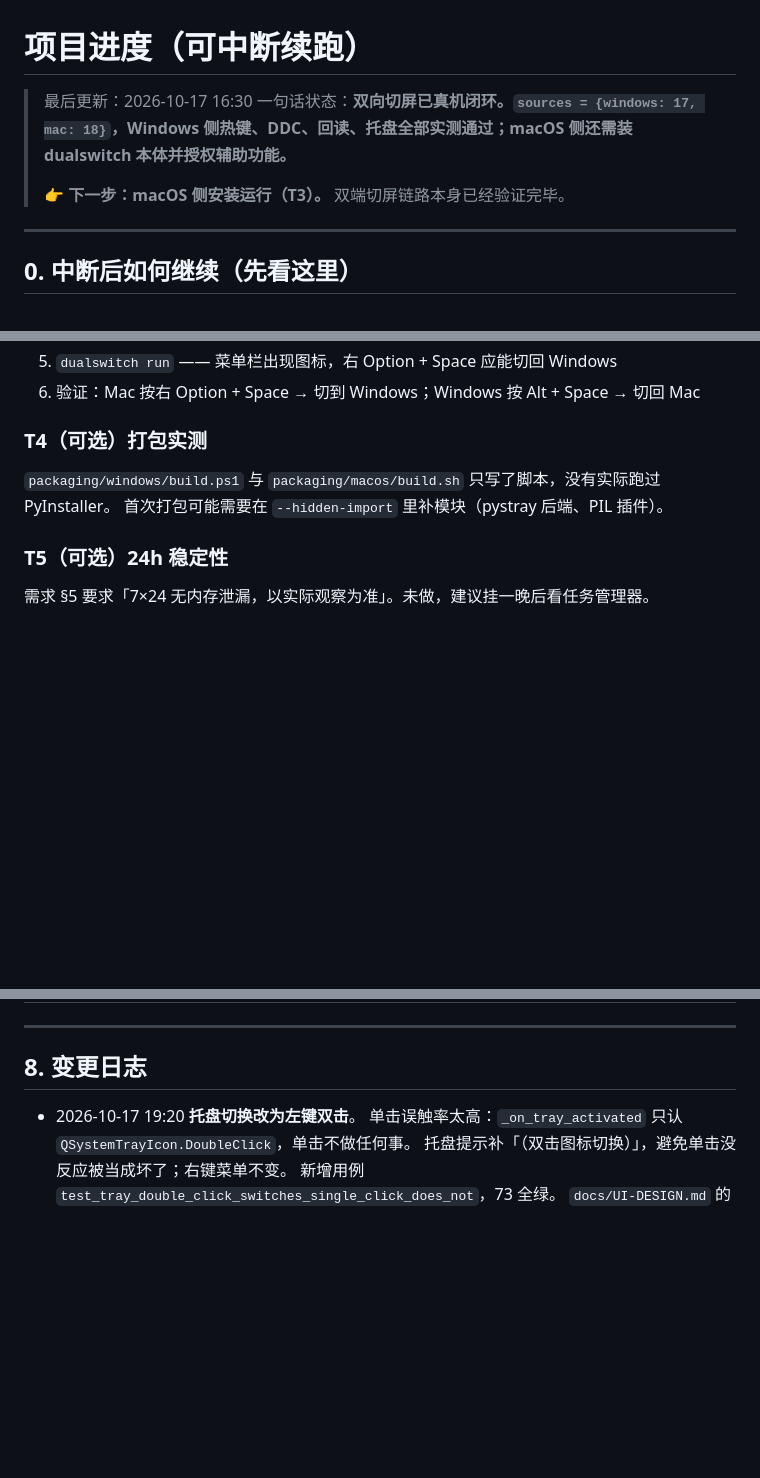
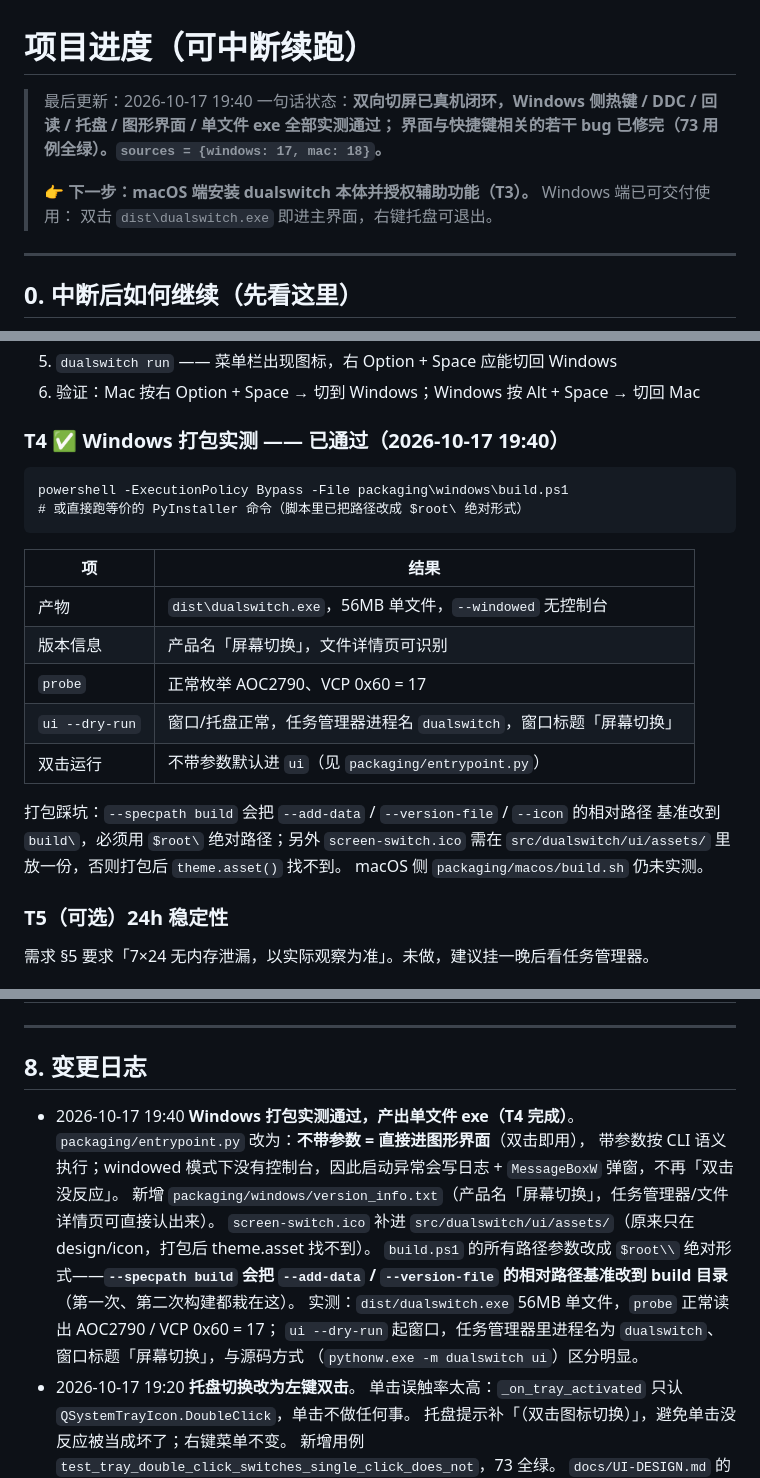
Before and after one commit to zq1996/dualswitch, a Markdown page: PROGRESS.md, 3 parts joined by grey strips. Rendered like a GitHub page; blank space fills up the shorter version.

Commit message:
docs: 更新进度文档（Windows 打包实测 + 今日界面/热键修复汇总）
今日（2026-10-17 19:40）已完成：

界面与交互
- 主页面新增标题栏设置入口（齿轮按钮），最小化/关闭改为自绘线性图标
- 标题栏加深底色与内容区拉开层次
- 设置页：页签等宽四等分、新增底部操作条、按钮补齐左右内边距
- 下拉框改为自绘 Combo（QSS 画不出三角箭头）
- 托盘切换改为左键双击（单击不再误触），tooltip 提示
- 显示器页补用途说明与「检测」按钮

Bug 修复
- 外部切换（Mac 上跑 CLI）后界面状态不跟随：新增显示器可达性探测线程
- 录制热键时按到当前热键会直接切屏：录制期间暂停全局热键、延迟 350ms 恢复
- 保存设置就地改运行中配置导致热键永不重建：改为 dict 校验后重建
- 主页面/托盘热键文案统一按实际注册值刷新 + 轮询兜底

打包（T4）
- 产出 dist/dualswitch.exe 56MB 单文件，双击默认进图形界面
- 新增版本资源（产品名「屏幕切换」）与打包踩坑记录

测试：73 用例全绿

````diff
--- a/PROGRESS.md
+++ b/PROGRESS.md
@@ -1,9 +1,11 @@
 # 项目进度（可中断续跑）
 
-> 最后更新：2026-10-17 16:30
-> 一句话状态：**双向切屏已真机闭环。`sources = {windows: 17, mac: 18}`，Windows 侧热键、DDC、回读、托盘全部实测通过；macOS 侧还需装 dualswitch 本体并授权辅助功能。**
+> 最后更新：2026-10-17 19:40
+> 一句话状态：**双向切屏已真机闭环，Windows 侧热键 / DDC / 回读 / 托盘 / 图形界面 / 单文件 exe 全部实测通过；
+> 界面与快捷键相关的若干 bug 已修完（73 用例全绿）。`sources = {windows: 17, mac: 18}`。**
 >
-> 👉 **下一步：macOS 侧安装运行（T3）。** 双端切屏链路本身已经验证完毕。
+> 👉 **下一步：macOS 端安装 dualswitch 本体并授权辅助功能（T3）。** Windows 端已可交付使用：
+> 双击 `dist\dualswitch.exe` 即进主界面，右键托盘可退出。
 
 ---
 
@@ -159,9 +161,25 @@ Mac → Windows : Set 0x60=17 → 回读确认 17，调用耗时 64.4ms
 5. `dualswitch run` —— 菜单栏出现图标，右 Option + Space 应能切回 Windows
 6. 验证：Mac 按右 Option + Space → 切到 Windows；Windows 按 Alt + Space → 切回 Mac
 
-### T4（可选）打包实测
-`packaging/windows/build.ps1` 与 `packaging/macos/build.sh` 只写了脚本，没有实际跑过 PyInstaller。
-首次打包可能需要在 `--hidden-import` 里补模块（pystray 后端、PIL 插件）。
+### T4 ✅ Windows 打包实测 —— 已通过（2026-10-17 19:40）
+
+```
+powershell -ExecutionPolicy Bypass -File packaging\windows\build.ps1
+# 或直接跑等价的 PyInstaller 命令（脚本里已把路径改成 $root\ 绝对形式）
+```
+
+| 项 | 结果 |
+|---|---|
+| 产物 | `dist\dualswitch.exe`，56MB 单文件，`--windowed` 无控制台 |
+| 版本信息 | 产品名「屏幕切换」，文件详情页可识别 |
+| `probe` | 正常枚举 AOC2790、VCP 0x60 = 17 |
+| `ui --dry-run` | 窗口/托盘正常，任务管理器进程名 `dualswitch`，窗口标题「屏幕切换」 |
+| 双击运行 | 不带参数默认进 `ui`（见 `packaging/entrypoint.py`） |
+
+打包踩坑：`--specpath build` 会把 `--add-data` / `--version-file` / `--icon` 的相对路径
+基准改到 `build\`，必须用 `$root\` 绝对路径；另外 `screen-switch.ico` 需在
+`src/dualswitch/ui/assets/` 里放一份，否则打包后 `theme.asset()` 找不到。
+macOS 侧 `packaging/macos/build.sh` 仍未实测。
 
 ### T5（可选）24h 稳定性
 需求 §5 要求「7×24 无内存泄漏，以实际观察为准」。未做，建议挂一晚后看任务管理器。
@@ -230,6 +249,17 @@ dualswitch/
 
 ## 8. 变更日志
 
+- 2026-10-17 19:40 **Windows 打包实测通过，产出单文件 exe（T4 完成）**。
+  `packaging/entrypoint.py` 改为：**不带参数 = 直接进图形界面**（双击即用），
+  带参数按 CLI 语义执行；windowed 模式下没有控制台，因此启动异常会写日志 +
+  `MessageBoxW` 弹窗，不再「双击没反应」。
+  新增 `packaging/windows/version_info.txt`（产品名「屏幕切换」，任务管理器/文件详情页可直接认出来）。
+  `screen-switch.ico` 补进 `src/dualswitch/ui/assets/`（原来只在 design/icon，打包后 theme.asset 找不到）。
+  `build.ps1` 的所有路径参数改成 `$root\\` 绝对形式——**`--specpath build` 会把 `--add-data` /
+  `--version-file` 的相对路径基准改到 build 目录**（第一次、第二次构建都栽在这）。
+  实测：`dist/dualswitch.exe` 56MB 单文件，`probe` 正常读出 AOC2790 / VCP 0x60 = 17；
+  `ui --dry-run` 起窗口，任务管理器里进程名为 `dualswitch`、窗口标题「屏幕切换」，与源码方式
+  （`pythonw.exe -m dualswitch ui`）区分明显。
 - 2026-10-17 19:20 **托盘切换改为左键双击**。
   单击误触率太高：`_on_tray_activated` 只认 `QSystemTrayIcon.DoubleClick`，单击不做任何事。
   托盘提示补「（双击图标切换）」，避免单击没反应被当成坏了；右键菜单不变。
````
Also changed, not shown: other parts of PROGRESS.md (+5 -4 lines).
